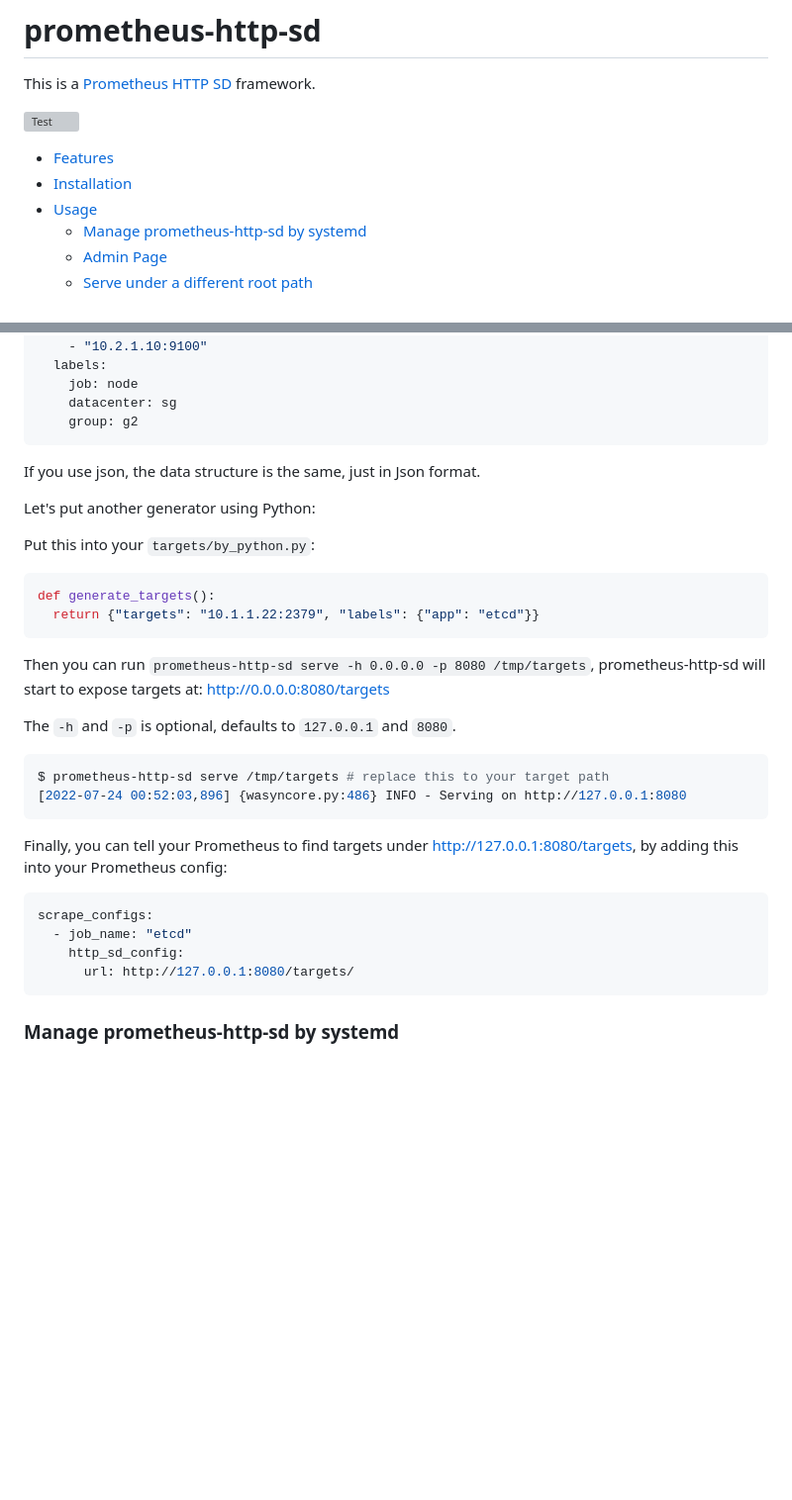
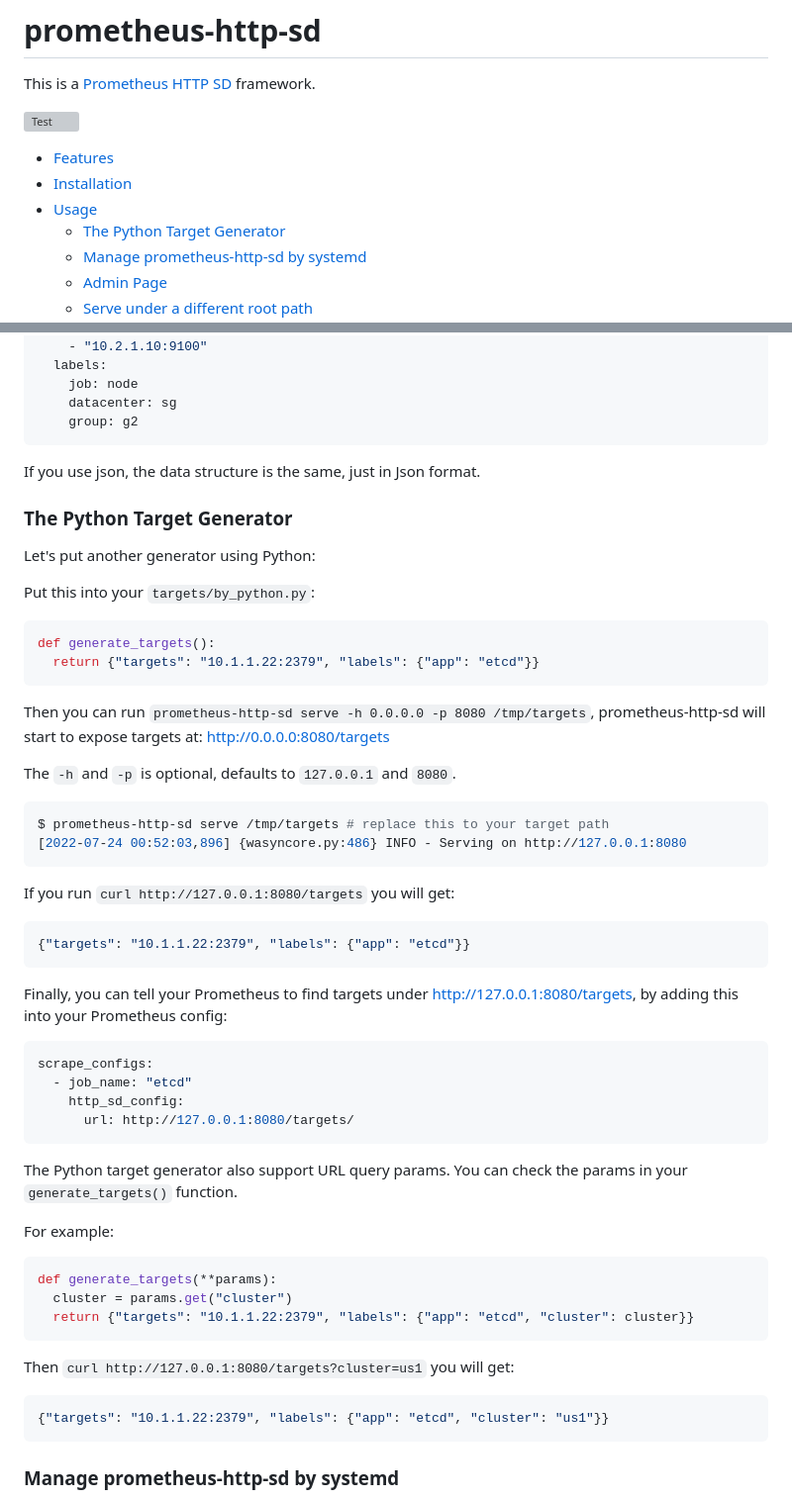
Before and after one commit to laixintao/prometheus-http-sd, a Markdown page: README.md, 2 parts joined by grey strips. Shown at 99% size. Drawn GitHub-style; blank space fills up the shorter version; grey boxes are pictures that could not be loaded.

Commit message:
add documentation about the url query params.

````diff
--- a/README.md
+++ b/README.md
@@ -11,6 +11,7 @@ framework.
 - [Features](#features)
 - [Installation](#installation)
 - [Usage](#usage)
+  - [The Python Target Generator](#the-python-target-generator)
   - [Manage prometheus-http-sd by systemd](#manage-prometheus-http-sd-by-systemd)
   - [Admin Page](#admin-page)
   - [Serve under a different root path](#serve-under-a-different-root-path)
@@ -88,6 +89,8 @@ Let write our first target generator by yaml, put this into your
 
 If you use json, the data structure is the same, just in Json format.
 
+### The Python Target Generator
+
 Let's put another generator using Python:
 
 Put this into your `targets/by_python.py`:
@@ -107,6 +110,12 @@ $ prometheus-http-sd serve /tmp/targets # replace this to your target path
 [2022-07-24 00:52:03,896] {wasyncore.py:486} INFO - Serving on http://127.0.0.1:8080
 ```
 
+If you run `curl http://127.0.0.1:8080/targets` you will get:
+
+```shell
+{"targets": "10.1.1.22:2379", "labels": {"app": "etcd"}}
+```
+
 Finally, you can tell your Prometheus to find targets under
 http://127.0.0.1:8080/targets, by adding this into your Prometheus config:
 
@@ -115,6 +124,23 @@ scrape_configs:
   - job_name: "etcd"
     http_sd_config:
       url: http://127.0.0.1:8080/targets/
+```
+
+The Python target generator also support URL query params. You can check the
+params in your `generate_targets()` function.
+
+For example:
+
+```python
+def generate_targets(**params):
+  cluster = params.get("cluster")
+  return {"targets": "10.1.1.22:2379", "labels": {"app": "etcd", "cluster": cluster}}
+```
+
+Then `curl http://127.0.0.1:8080/targets?cluster=us1` you will get:
+
+```shell
+{"targets": "10.1.1.22:2379", "labels": {"app": "etcd", "cluster": "us1"}}
 ```
 
 ### Manage prometheus-http-sd by systemd
````
